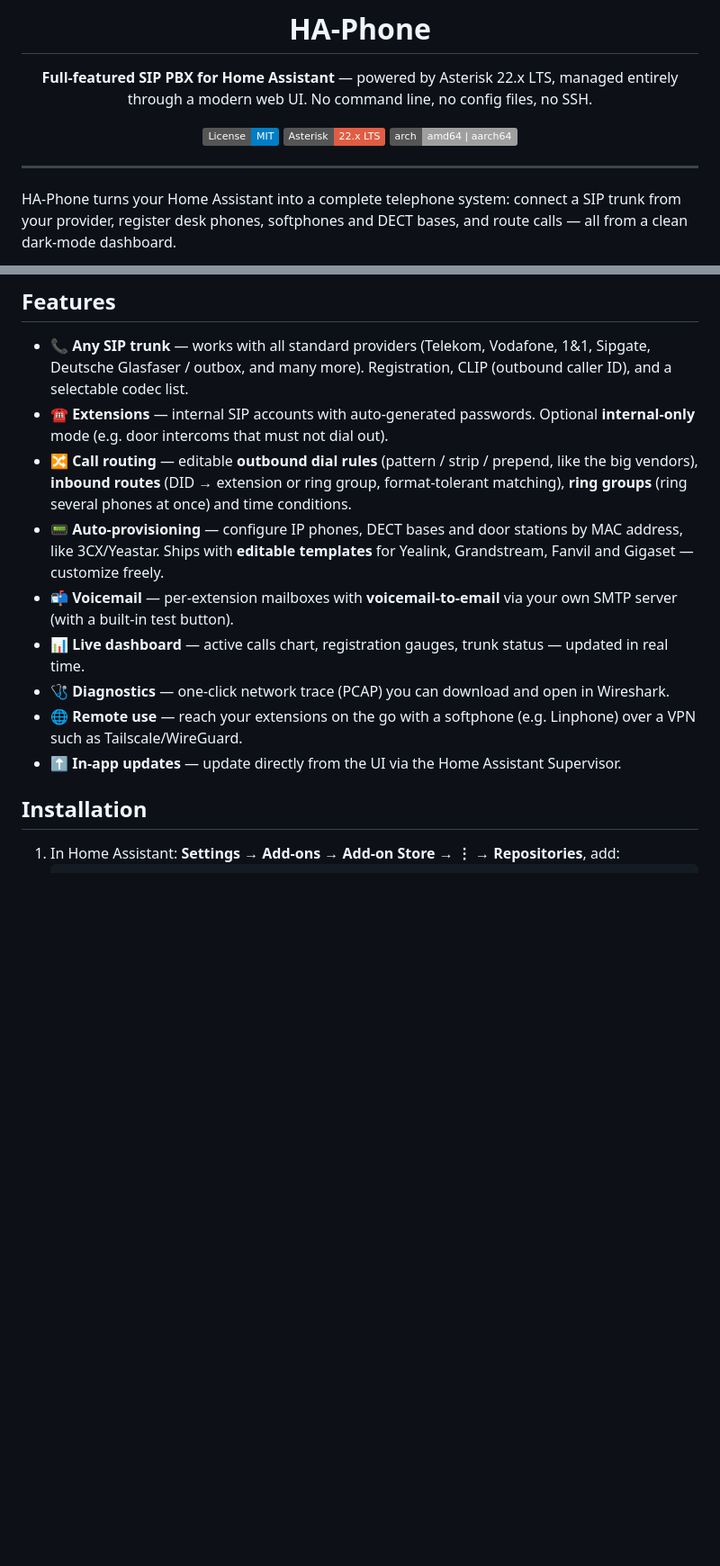
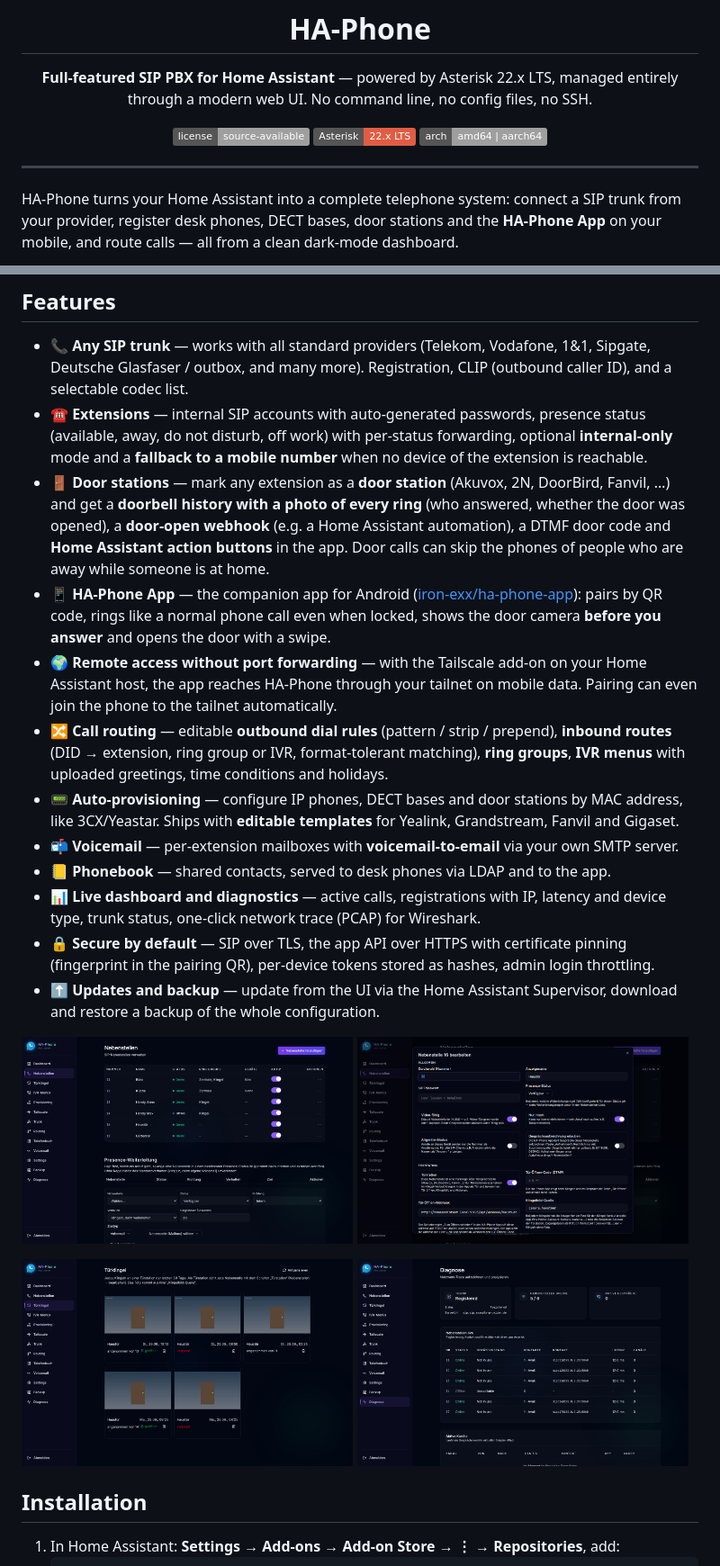
Before and after one commit to iron-exx/HA-Phone, a Markdown page: README.md, 2 parts joined by grey strips. Shown at 90% size. GitHub-like rendering; pictures changed too: docs/screenshots/diagnose.png (added), docs/screenshots/nebenstelle-tuer.png (added), docs/screenshots/nebenstellen.png (added); badges without logos; blank space fills up the shorter version.

```diff
--- a/README.md
+++ b/README.md
@@ -6,7 +6,7 @@
 
 **Full-featured SIP PBX for Home Assistant** — powered by Asterisk 22.x LTS, managed entirely through a modern web UI. No command line, no config files, no SSH.
 
-[![License: MIT](https://img.shields.io/badge/License-MIT-blue.svg)](LICENSE)
+![License: source-available](https://img.shields.io/badge/license-source--available-lightgrey.svg)
 ![Asterisk](https://img.shields.io/badge/Asterisk-22.x%20LTS-red.svg)
 ![Arch](https://img.shields.io/badge/arch-amd64%20%7C%20aarch64-lightgrey.svg)
 
@@ -14,5 +14,5 @@
 
 ---
 
-HA-Phone turns your Home Assistant into a complete telephone system: connect a SIP trunk from your provider, register desk phones, softphones and DECT bases, and route calls — all from a clean dark-mode dashboard.
+HA-Phone turns your Home Assistant into a complete telephone system: connect a SIP trunk from your provider, register desk phones, DECT bases, door stations and the **HA-Phone App** on your mobile, and route calls — all from a clean dark-mode dashboard.
 
@@ -21,14 +23,26 @@ HA-Phone turns your Home Assistant into a complete telephone system: connect a S
 ## Features
 
 - **📞 Any SIP trunk** — works with all standard providers (Telekom, Vodafone, 1&1, Sipgate, Deutsche Glasfaser / outbox, and many more). Registration, CLIP (outbound caller ID), and a selectable codec list.
-- **☎️ Extensions** — internal SIP accounts with auto-generated passwords. Optional **internal-only** mode (e.g. door intercoms that must not dial out).
-- **🔀 Call routing** — editable **outbound dial rules** (pattern / strip / prepend, like the big vendors), **inbound routes** (DID → extension or ring group, format-tolerant matching), **ring groups** (ring several phones at once) and time conditions.
-- **📟 Auto-provisioning** — configure IP phones, DECT bases and door stations by MAC address, like 3CX/Yeastar. Ships with **editable templates** for Yealink, Grandstream, Fanvil and Gigaset — customize freely.
-- **📬 Voicemail** — per-extension mailboxes with **voicemail-to-email** via your own SMTP server (with a built-in test button).
-- **📊 Live dashboard** — active calls chart, registration gauges, trunk status — updated in real time.
-- **🩺 Diagnostics** — one-click network trace (PCAP) you can download and open in Wireshark.
-- **🌐 Remote use** — reach your extensions on the go with a softphone (e.g. Linphone) over a VPN such as Tailscale/WireGuard.
-- **⬆️ In-app updates** — update directly from the UI via the Home Assistant Supervisor.
+- **☎️ Extensions** — internal SIP accounts with auto-generated passwords, presence status (available, away, do not disturb, off work) with per-status forwarding, optional **internal-only** mode and a **fallback to a mobile number** when no device of the extension is reachable.
+- **🚪 Door stations** — mark any extension as a **door station** (Akuvox, 2N, DoorBird, Fanvil, …) and get a **doorbell history with a photo of every ring** (who answered, whether the door was opened), a **door-open webhook** (e.g. a Home Assistant automation), a DTMF door code and **Home Assistant action buttons** in the app. Door calls can skip the phones of people who are away while someone is at home.
+- **📱 HA-Phone App** — the companion app for Android ([iron-exx/ha-phone-app](https://github.com/iron-exx/ha-phone-app)): pairs by QR code, rings like a normal phone call even when locked, shows the door camera **before you answer** and opens the door with a swipe.
+- **🌍 Remote access without port forwarding** — with the Tailscale add-on on your Home Assistant host, the app reaches HA-Phone through your tailnet on mobile data. Pairing can even join the phone to the tailnet automatically.
+- **🔀 Call routing** — editable **outbound dial rules** (pattern / strip / prepend), **inbound routes** (DID → extension, ring group or IVR, format-tolerant matching), **ring groups**, **IVR menus** with uploaded greetings, time conditions and holidays.
+- **📟 Auto-provisioning** — configure IP phones, DECT bases and door stations by MAC address, like 3CX/Yeastar. Ships with **editable templates** for Yealink, Grandstream, Fanvil and Gigaset.
+- **📬 Voicemail** — per-extension mailboxes with **voicemail-to-email** via your own SMTP server.
+- **📒 Phonebook** — shared contacts, served to desk phones via LDAP and to the app.
+- **📊 Live dashboard and diagnostics** — active calls, registrations with IP, latency and device type, trunk status, one-click network trace (PCAP) for Wireshark.
+- **🔒 Secure by default** — SIP over TLS, the app API over HTTPS with certificate pinning (fingerprint in the pairing QR), per-device tokens stored as hashes, admin login throttling.
+- **⬆️ Updates and backup** — update from the UI via the Home Assistant Supervisor, download and restore a backup of the whole configuration.
+
+<p>
+  <img src="docs/screenshots/nebenstellen.png" width="49%" alt="Extensions with status, ring groups and devices">
+  <img src="docs/screenshots/nebenstelle-tuer.png" width="49%" alt="Editing a door station: door-open webhook, snapshot source and Home Assistant actions">
+</p>
+<p>
+  <img src="docs/screenshots/tuerklingel.png" width="49%" alt="Doorbell history with a photo of every ring">
+  <img src="docs/screenshots/diagnose.png" width="49%" alt="Diagnostics with live registrations">
+</p>
 
 ## Installation
 
```
Also changed, not shown: other parts of README.md (+33 -238 lines), ha-phone/DOCS.md (+51 -33 lines), ha-phone/README.md (+7 -6 lines), docs/screenshots/dashboard.png (added), 1 other file.
